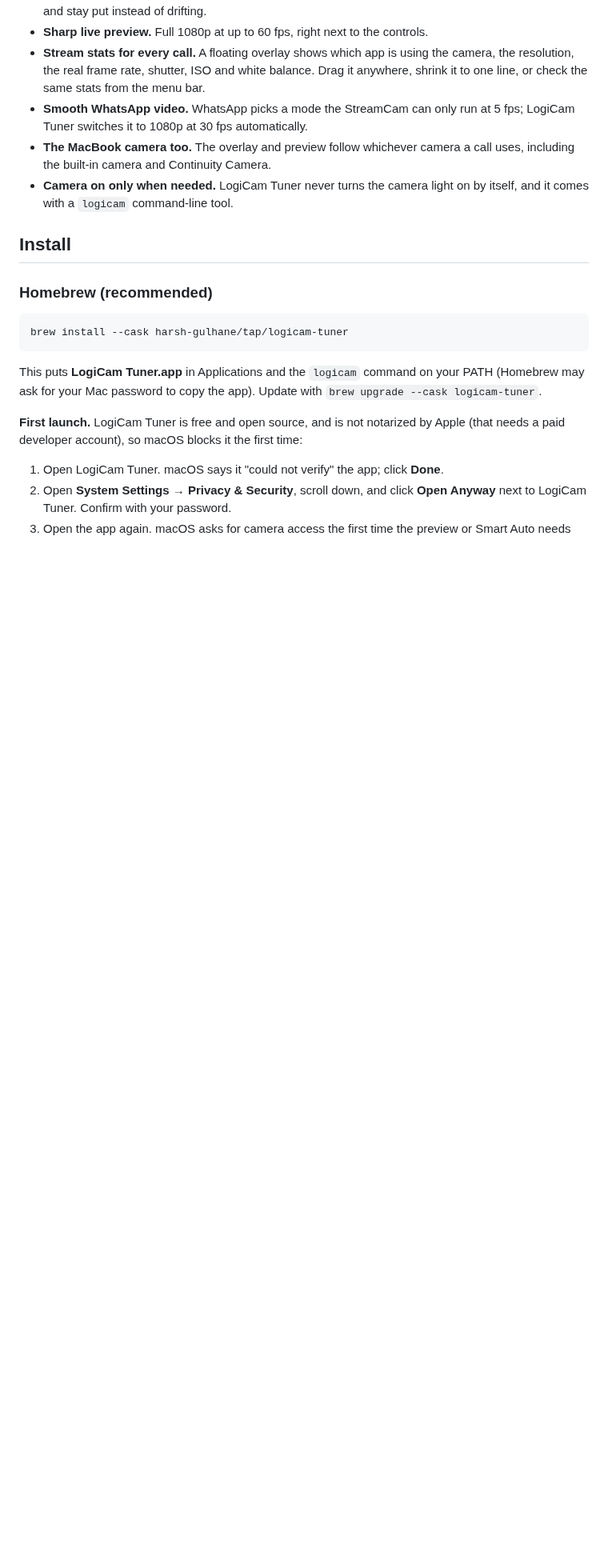
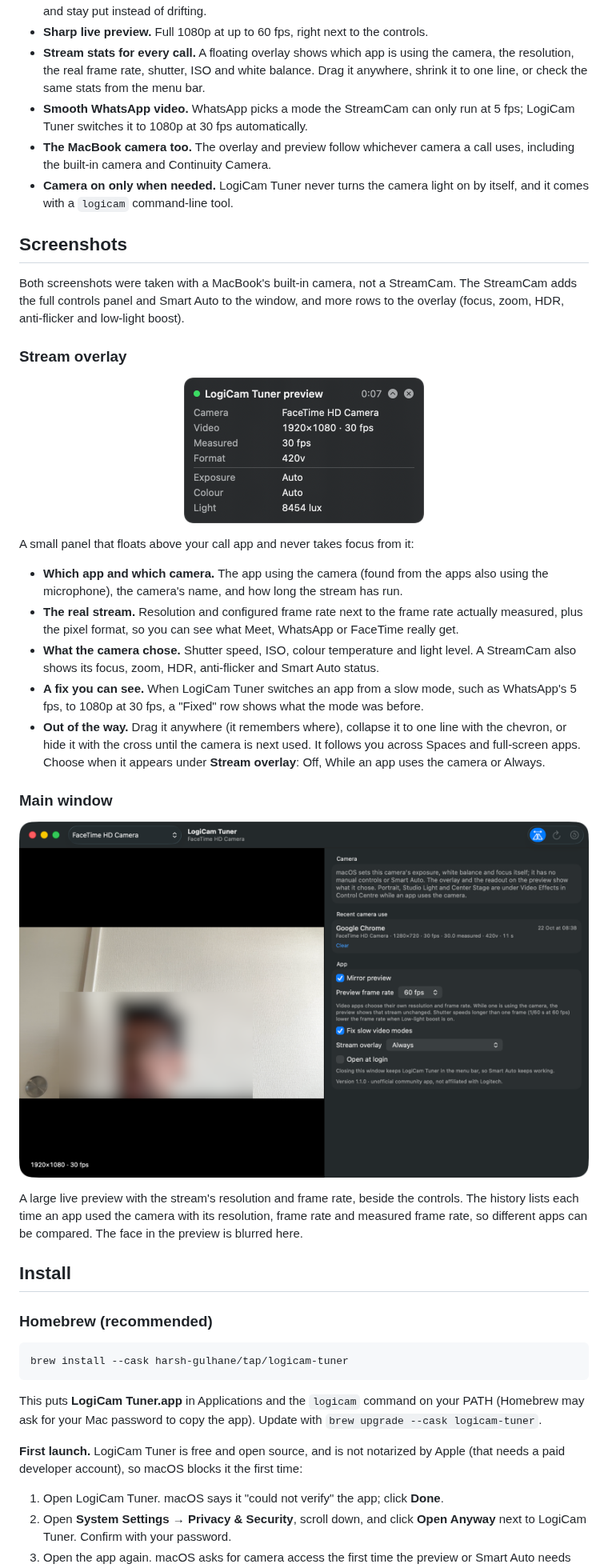
Before and after one commit to harsh-gulhane/logicam-tuner, a Markdown page: README.md, the part around the change. Shown at 80% size. Rendered like a GitHub page; pictures changed too: docs/images/main-window.png (added), docs/images/overlay.png (added); blank space fills up the shorter version.

Commit message:
docs: add screenshots of the overlay and main window (#5)
Co-authored-by: Harsh Gulhane <harshgulhane@Mac.lan>
Co-authored-by: Claude Sonnet 5.5 <noreply@anthropic.com>

```diff
--- a/README.md
+++ b/README.md
@@ -40,6 +40,43 @@ brew install --cask harsh-gulhane/tap/logicam-tuner
   the built-in camera and Continuity Camera.
 - **Camera on only when needed.** LogiCam Tuner never turns the camera light on by itself, and it comes
   with a `logicam` command-line tool.
+
+## Screenshots
+
+Both screenshots were taken with a MacBook's built-in camera, not a StreamCam. The StreamCam adds the
+full controls panel and Smart Auto to the window, and more rows to the overlay (focus, zoom, HDR,
+anti-flicker and low-light boost).
+
+### Stream overlay
+
+<p align="center">
+  <img src="docs/images/overlay.png" width="300" alt="The stream overlay: camera, resolution, frame rate, format, exposure, colour and light level">
+</p>
+
+A small panel that floats above your call app and never takes focus from it:
+
+- **Which app and which camera.** The app using the camera (found from the apps also using the
+  microphone), the camera's name, and how long the stream has run.
+- **The real stream.** Resolution and configured frame rate next to the frame rate actually measured,
+  plus the pixel format, so you can see what Meet, WhatsApp or FaceTime really get.
+- **What the camera chose.** Shutter speed, ISO, colour temperature and light level. A StreamCam also
+  shows its focus, zoom, HDR, anti-flicker and Smart Auto status.
+- **A fix you can see.** When LogiCam Tuner switches an app from a slow mode, such as WhatsApp's 5 fps,
+  to 1080p at 30 fps, a "Fixed" row shows what the mode was before.
+- **Out of the way.** Drag it anywhere (it remembers where), collapse it to one line with the chevron,
+  or hide it with the cross until the camera is next used. It follows you across Spaces and
+  full-screen apps. Choose when it appears under **Stream overlay**: Off, While an app uses the camera
+  or Always.
+
+### Main window
+
+<p align="center">
+  <img src="docs/images/main-window.png" width="800" alt="The main window: a large live preview beside the camera settings and recent camera use">
+</p>
+
+A large live preview with the stream's resolution and frame rate, beside the controls. The history
+lists each time an app used the camera with its resolution, frame rate and measured frame rate, so
+different apps can be compared. The face in the preview is blurred here.
 
 ## Install
 
```
Also changed, not shown: CHANGELOG.md (+2 -1 lines).
